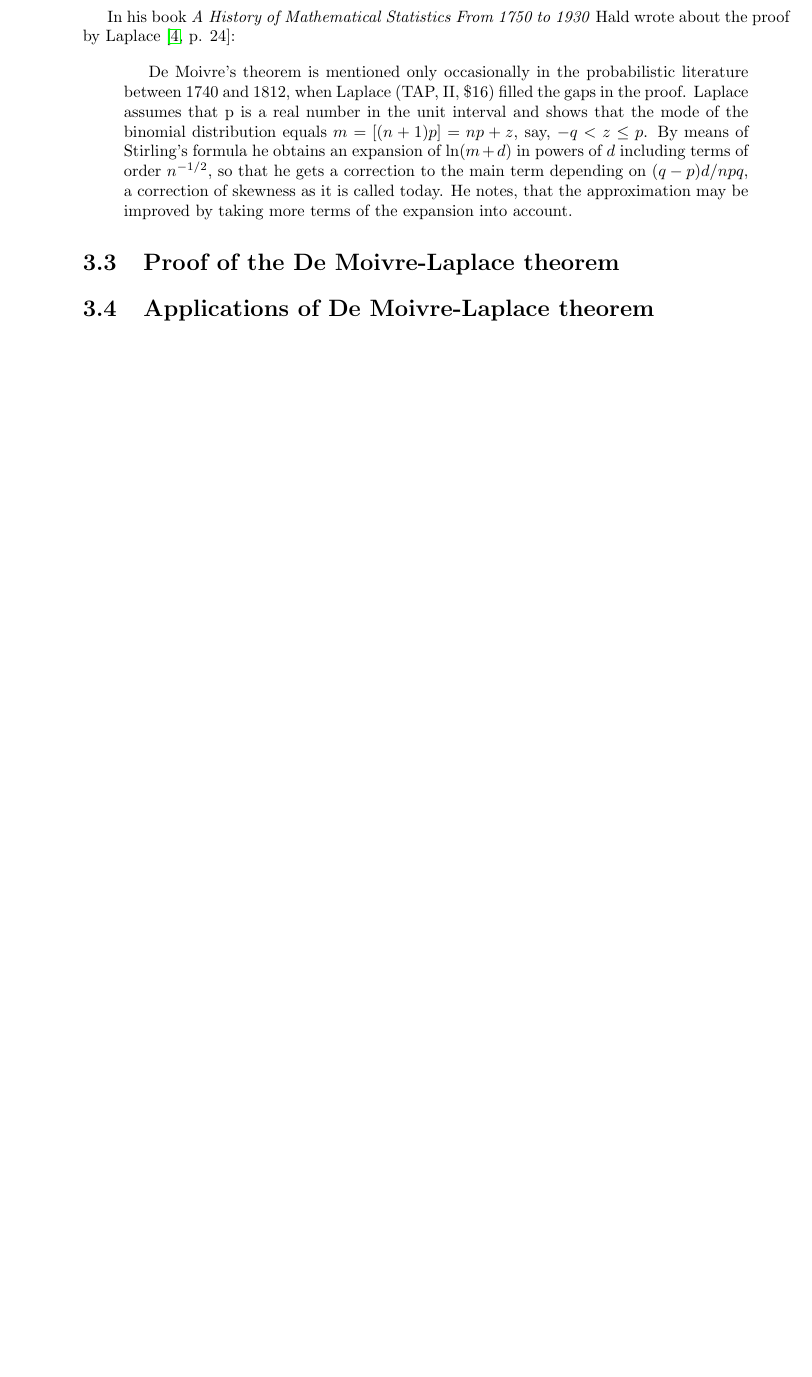
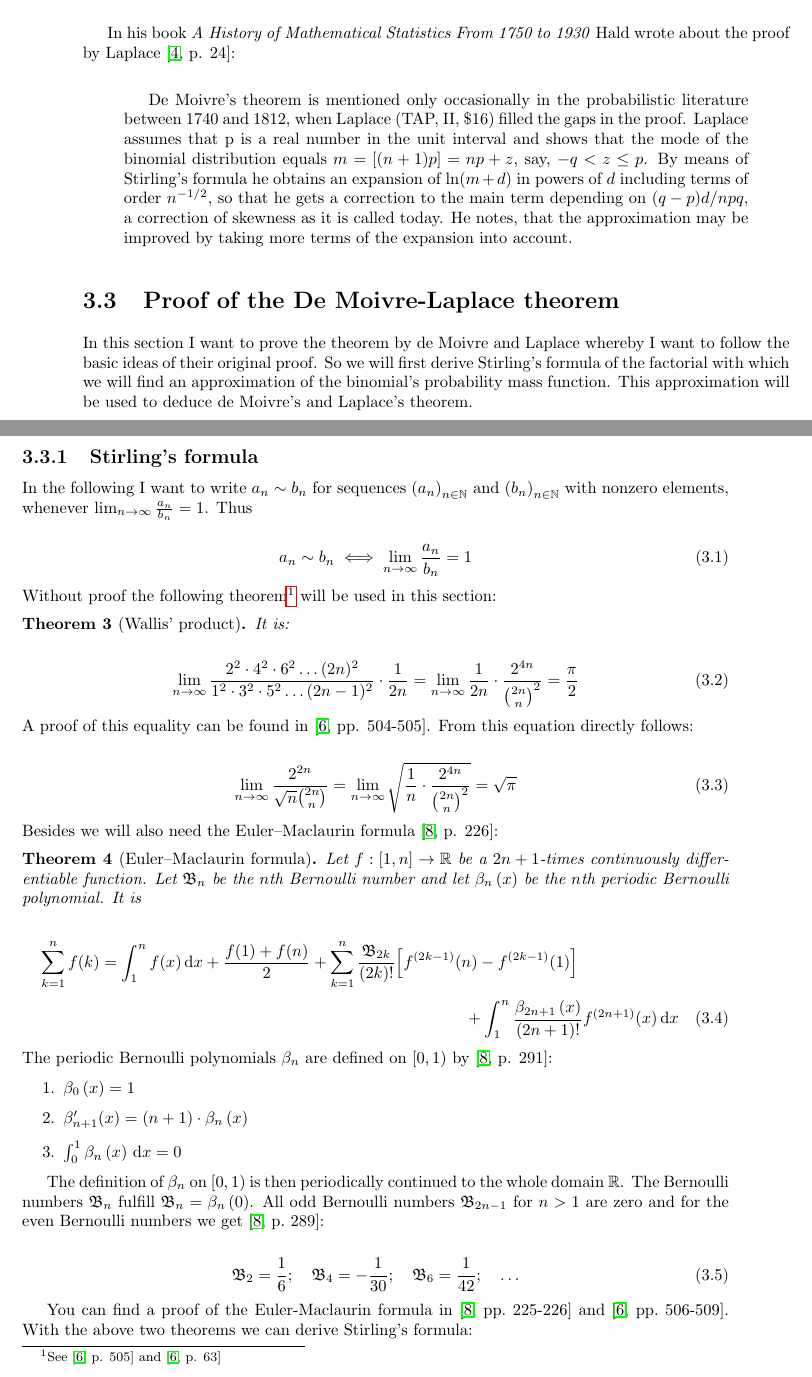
Before and after one commit to kulla/moivre_laplace_theorem, a LaTeX book (moivre_laplace_theorem.tex, which reads theorem.tex): part of page 20 of 43 before the commit and two parts of pages 20 and 21 of 47 after it, the two joined at a grey line, cut so that both start at the same text, the shorter picture padded with empty space. Compiled offline with pdfLaTeX.

Commit message:
add section to Stirling's formula

```diff
--- a/theorem.tex
+++ b/theorem.tex
@@ -50,4 +50,55 @@ In his book \emph{A History of Mathematical Statistics From 1750 to 1930} Hald w
 
 \section{Proof of the De Moivre-Laplace theorem}
 
-\section{Applications of De Moivre-Laplace theorem}
+In this section I want to prove the theorem by de Moivre and Laplace whereby I want to follow the basic ideas of their original proof. So we will first derive Stirling's formula of the factorial with which we will find an approximation of the binomial's probability mass function. This approximation will be used to deduce de Moivre's and Laplace's theorem.
+
+\subsection{Stirling's formula}
+
+In the following I want to write $a_n \asim b_n$ for sequences $\seq{a_n}$ and $\seq{b_n}$ with nonzero elements, whenever $\lim_{n\to\infty} \tfrac{a_n}{b_n}=1$. Thus
+
+\begin{align}
+  a_n \asim b_n \iff \lim_{n\to\infty} \frac{a_n}{b_n} = 1
+\end{align}
+
+\noindent Without proof the following theorem\footnote{See~\cite[p. 505]{heuser} and \cite[p. 63]{heuser}} will be used in this section:
+
+\begin{theorem}[Wallis' product]
+  It is:
+
+  \begin{align}
+    \lim_{n\to\infty} \frac{2^2\cdot4^2\cdot6^2\dots(2n)^2}{1^2\cdot3^2\cdot5^2\dots(2n-1)^2}\cdot \frac{1}{2n} = \lim_{n\to\infty} \frac{1}{2n} \cdot \frac{2^{4n}}{\binom{2n}{n}^2} = \frac{\pi}{2}
+  \end{align}
+\end{theorem}
+
+\noindent A proof of this equality can be found in~\cite[pp. 504-505]{heuser}. From this equation directly follows:
+
+\begin{align} \label{wallis}
+  \lim_{n\to\infty} \frac{2^{2n}}{\sqrt n \binom{2n}{n}} = \lim_{n\to\infty} \sqrt{\frac 1n \cdot \frac{2^{4n}}{\binom{2n}{n}^2}} = \sqrt \pi
+\end{align}
+
+\noindent Besides we will also need the Euler–Maclaurin formula~\cite[p. 226]{koenigsberger}:
+
+\begin{theorem}[Euler–Maclaurin formula]
+  Let $f:[1,n]\to\R$ be a $2n+1$-times continuously differentiable function. Let $\bn$ be the $n$th Bernoulli number and let $\bp{x}$ be the $n$th periodic Bernoulli polynomial. It is
+
+  \begin{multline} \label{euler-maclaurin-formula}
+    \sum_{k=1}^n f(k) = \int_1^n f(x)\d{x} + \frac{f(1)+f(n)}{2} + \sum_{k=1}^n \frac{\bn[2k]}{(2k)!} \Big[f^{(2k-1)}(n) - f^{(2k-1)}(1)\Big] \nl
+     + \int_1^n \frac{\bp[2n+1]{x}}{(2n+1)!} f^{(2n+1)}(x) \d{x}
+  \end{multline}
+\end{theorem}
+
+\noindent The periodic Bernoulli polynomials $\bps$ are defined on $[0,1)$ by~\cite[p. 291]{koenigsberger}:
+
+\begin{enumerate}
+  \item $\bp[0]{x} = 1$
+  \item $\bps[n+1]'(x) = (n+1)\cdot \bp{x}$
+  \item $\int_0^1 \bp{x} \d{x} = 0$
+\end{enumerate}
+
+The definition of $\bps$ on $[0,1)$ is then periodically continued to the whole domain $\R$. The Bernoulli numbers $\bn$ fulfill $\bn=\bp{0}$. All odd Bernoulli numbers $\bn[2n-1]$ for $n>1$ are zero and for the even Bernoulli numbers we get~\cite[p.~289]{koenigsberger}:
+
+\begin{align}
+  \bn[2] = \frac 16;\quad \bn[4]=-\frac{1}{30};\quad \bn[6]=\frac{1}{42};\quad \ldots
+\end{align}
+
+You can find a proof of the Euler-Maclaurin formula in~\cite[pp.~225-226]{koenigsberger} and~\cite[pp.~506-509]{heuser}. With the above two theorems we can derive Stirling's formula: \todo{Wer?}
@@ -53,0 +153 @@ In his book \emph{A History of Mathematical Statistics From 1750 to 1930} Hald w
+    \lim_{n\to\infty} \frac{2^{2n}}{\sqrt{n}\binom{2n}{n}} = \sqrt{\pi} \text{, see \eqref{wallis}}
```
Also changed, not shown: theorem.tex (70 more changed lines).
